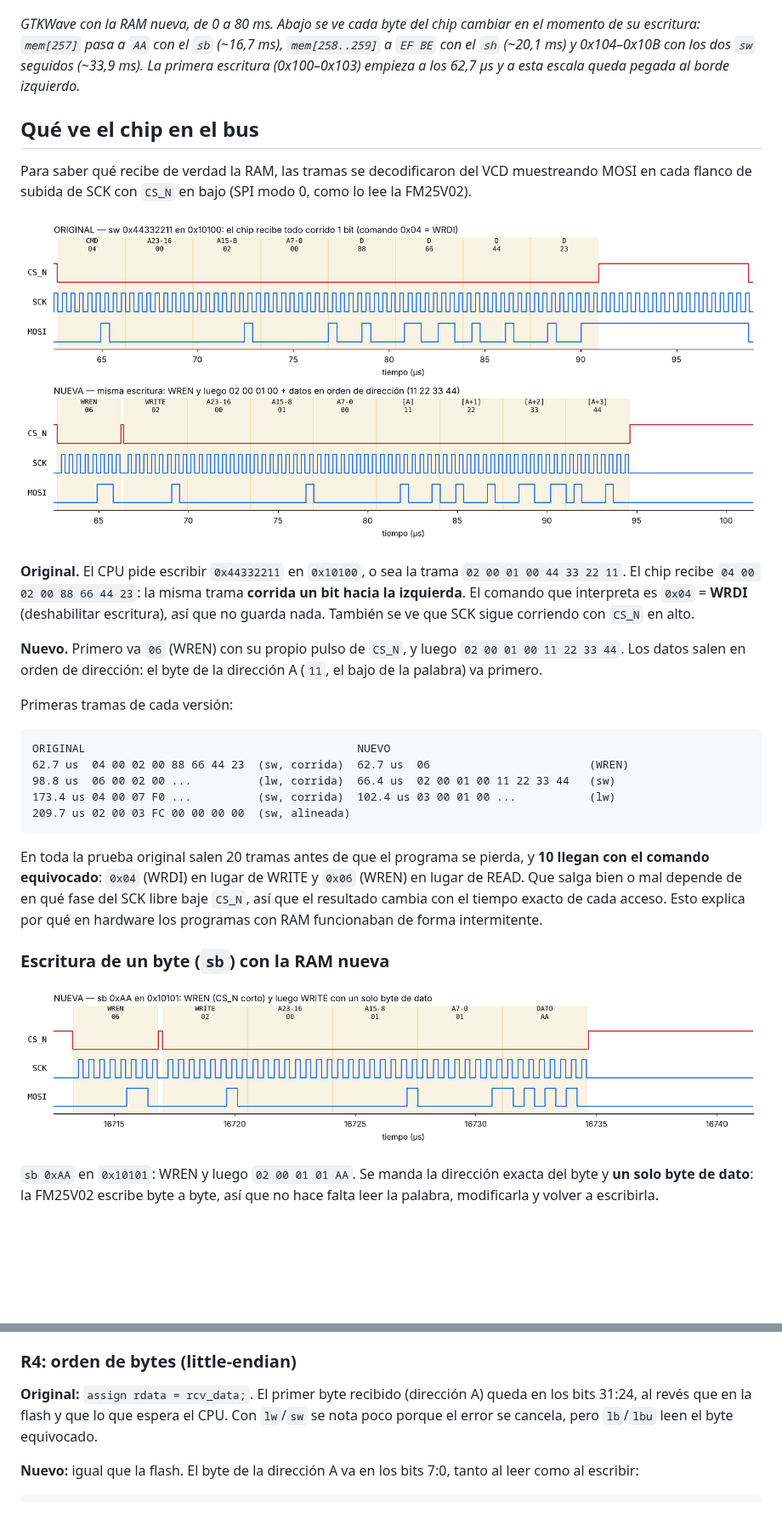
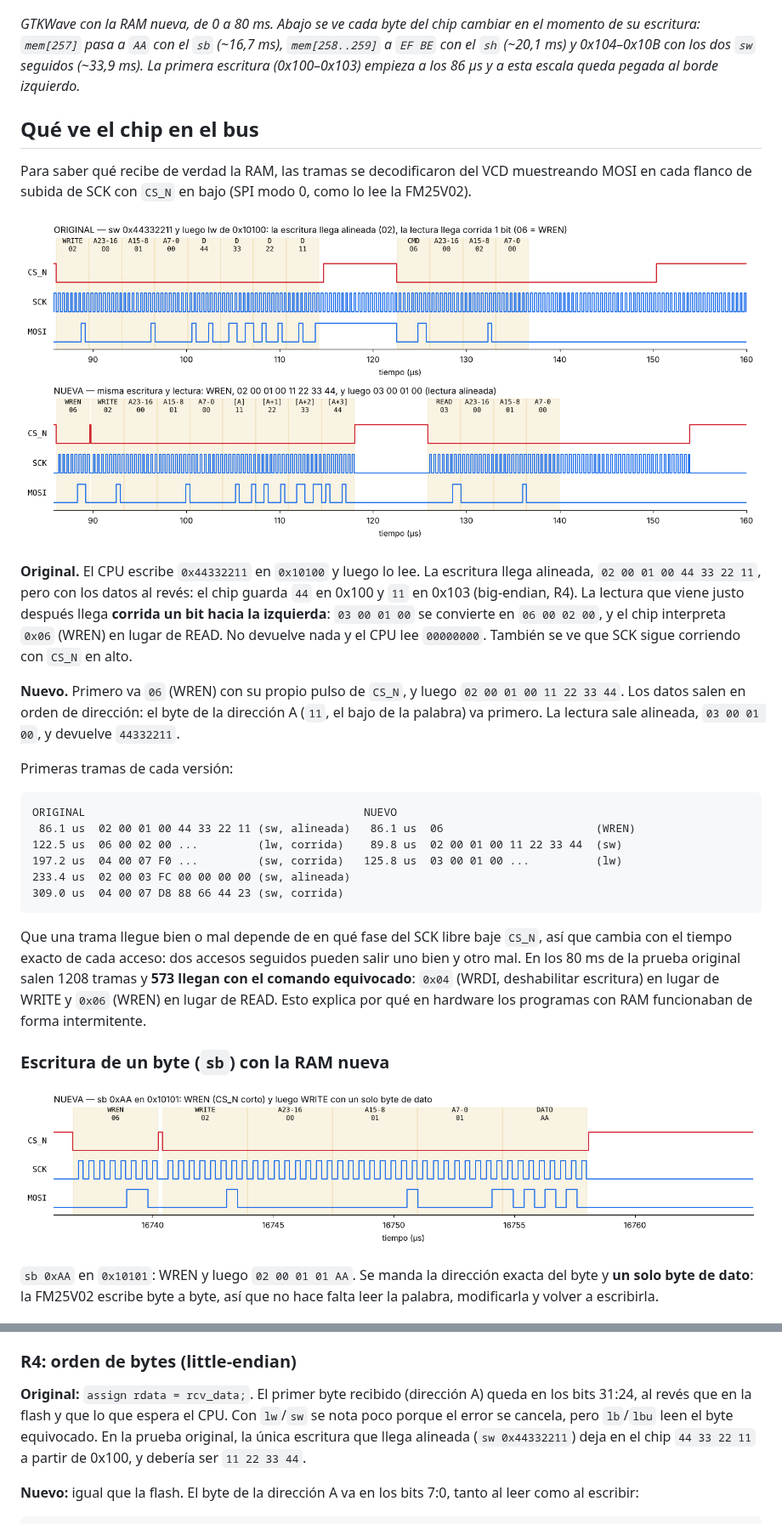
Before and after one commit to dmejiaho/RISC-V-Cambios, a Markdown page: docs/RAM.md, 2 parts joined by grey strips. Shown at 85% size. Rendered like a GitHub page; pictures changed too: docs/img/sb_nueva.png, docs/img/sw_comparacion.png; blank space fills up the shorter version.

````diff
--- a/docs/RAM.md
+++ b/docs/RAM.md
@@ -77,7 +81,7 @@ Contenido final esperado en el chip, byte por dirección:
 cambiar en el momento de su escritura: `mem[257]` pasa a `AA` con el `sb`
 (~16,7 ms), `mem[258..259]` a `EF BE` con el `sh` (~20,1 ms) y 0x104–0x10B
 con los dos `sw` seguidos (~33,9 ms). La primera escritura (0x100–0x103) empieza
-a los 62,7 µs y a esta escala queda pegada al borde izquierdo.*
+a los 86 µs y a esta escala queda pegada al borde izquierdo.*
 
 ## Qué ve el chip en el bus
 
@@ -87,32 +91,37 @@ muestreando MOSI en cada flanco de subida de SCK con `CS_N` en bajo (SPI modo
 
 ![Comparación de la misma escritura](img/sw_comparacion.png)
 
-**Original.** El CPU pide escribir `0x44332211` en `0x10100`, o sea la trama
-`02 00 01 00 44 33 22 11`. El chip recibe `04 00 02 00 88 66 44 23`: la misma
-trama **corrida un bit hacia la izquierda**. El comando que interpreta es
-`0x04` = **WRDI** (deshabilitar escritura), así que no guarda nada. También se
+**Original.** El CPU escribe `0x44332211` en `0x10100` y luego lo lee. La
+escritura llega alineada, `02 00 01 00 44 33 22 11`, pero con los datos al
+revés: el chip guarda `44` en 0x100 y `11` en 0x103 (big-endian, R4). La
+lectura que viene justo después llega **corrida un bit hacia la izquierda**:
+`03 00 01 00` se convierte en `06 00 02 00`, y el chip interpreta `0x06`
+(WREN) en lugar de READ. No devuelve nada y el CPU lee `00000000`. También se
 ve que SCK sigue corriendo con `CS_N` en alto.
 
 **Nuevo.** Primero va `06` (WREN) con su propio pulso de `CS_N`, y luego
 `02 00 01 00 11 22 33 44`. Los datos salen en orden de dirección: el byte de la
-dirección A (`11`, el bajo de la palabra) va primero.
+dirección A (`11`, el bajo de la palabra) va primero. La lectura sale alineada,
+`03 00 01 00`, y devuelve `44332211`.
 
 Primeras tramas de cada versión:
 
 ```
-ORIGINAL                                         NUEVO
-62.7 us  04 00 02 00 88 66 44 23  (sw, corrida)  62.7 us  06                        (WREN)
-98.8 us  06 00 02 00 ...          (lw, corrida)  66.4 us  02 00 01 00 11 22 33 44   (sw)
-173.4 us 04 00 07 F0 ...          (sw, corrida)  102.4 us 03 00 01 00 ...           (lw)
-209.7 us 02 00 03 FC 00 00 00 00  (sw, alineada)
+ORIGINAL                                          NUEVO
+ 86.1 us  02 00 01 00 44 33 22 11 (sw, alineada)   86.1 us  06                       (WREN)
+122.5 us  06 00 02 00 ...         (lw, corrida)    89.8 us  02 00 01 00 11 22 33 44  (sw)
+197.2 us  04 00 07 F0 ...         (sw, corrida)   125.8 us  03 00 01 00 ...          (lw)
+233.4 us  02 00 03 FC 00 00 00 00 (sw, alineada)
+309.0 us  04 00 07 D8 88 66 44 23 (sw, corrida)
 ```
 
-En toda la prueba original salen 20 tramas antes de que el programa se pierda,
-y **10 llegan con el comando equivocado**: `0x04` (WRDI) en lugar de WRITE y
-`0x06` (WREN) en lugar de READ. Que salga bien o mal depende de en qué fase del
-SCK libre baje `CS_N`, así que el resultado cambia con el tiempo exacto de cada
-acceso. Esto explica por qué en hardware los programas con RAM funcionaban de
-forma intermitente.
+Que una trama llegue bien o mal depende de en qué fase del SCK libre baje
+`CS_N`, así que cambia con el tiempo exacto de cada acceso: dos accesos
+seguidos pueden salir uno bien y otro mal. En los 80 ms de la prueba original
+salen 1208 tramas y **573 llegan con el comando equivocado**: `0x04` (WRDI,
+deshabilitar escritura) en lugar de WRITE y `0x06` (WREN) en lugar de READ.
+Esto explica por qué en hardware los programas con RAM funcionaban de forma
+intermitente.
 
 ### Escritura de un byte (`sb`) con la RAM nueva
 
@@ -191,7 +200,9 @@ bytes de dato.
 **Original:** `assign rdata = rcv_data;`. El primer byte recibido (dirección
 A) queda en los bits 31:24, al revés que en la flash y que lo que espera el
 CPU. Con `lw`/`sw` se nota poco porque el error se cancela, pero `lb`/`lbu`
-leen el byte equivocado.
+leen el byte equivocado. En la prueba original, la única escritura que llega
+alineada (`sw 0x44332211`) deja en el chip `44 33 22 11` a partir de 0x100,
+y debería ser `11 22 33 44`.
 
 **Nuevo:** igual que la flash. El byte de la dirección A va en los bits 7:0,
 tanto al leer como al escribir:
````
Also changed, not shown: other parts of docs/RAM.md (+18 -13 lines), docs/CHANGES.md (+3 -3 lines), 2 other files.
